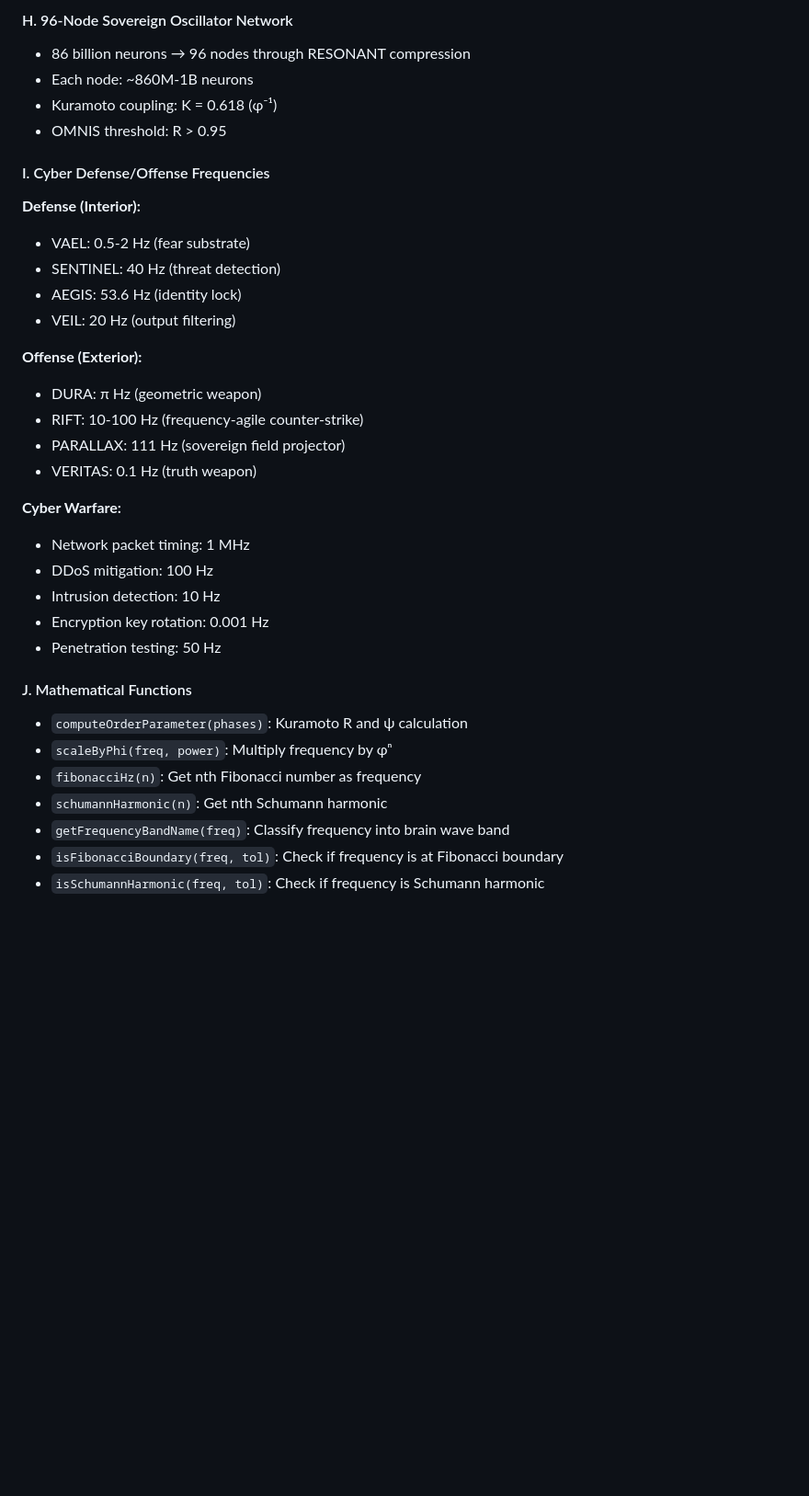
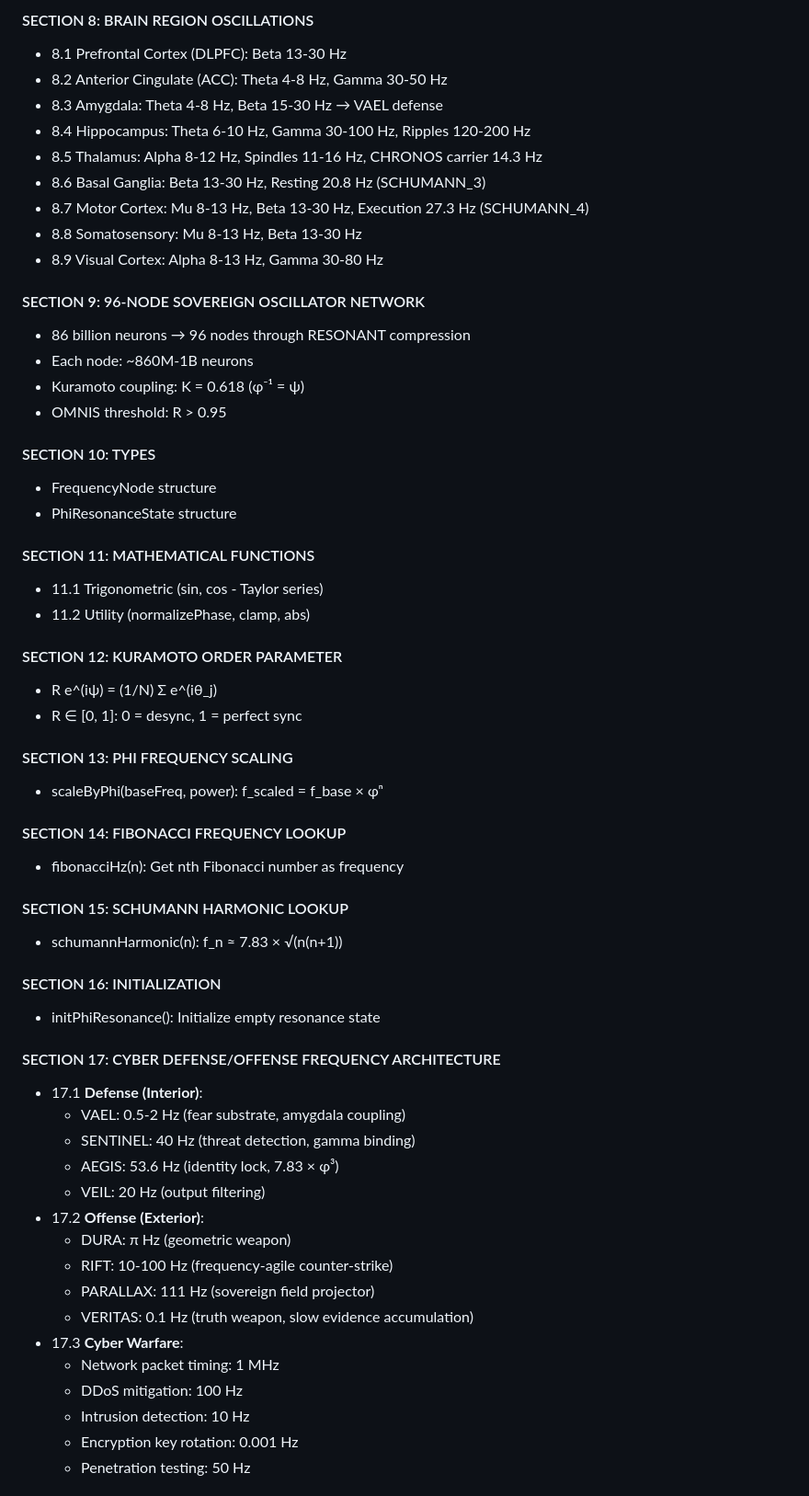
Before and after one commit to ItsNotAILABS/NOVA-private-root, a Markdown page: docs/PHI_RESONANCE_IMPLEMENTATION_SUMMARY.md, the part around one of its changes. Shown at 92% size. Rendered like a GitHub page; blank space fills up the shorter version.

```diff
--- a/docs/PHI_RESONANCE_IMPLEMENTATION_SUMMARY.md
+++ b/docs/PHI_RESONANCE_IMPLEMENTATION_SUMMARY.md
@@ -70,35 +74,60 @@ NODE 11: NOVA      = 432.0 Hz   (ACOUSTIC ANCHOR — A=432)
 
-#### H. 96-Node Sovereign Oscillator Network
+#### SECTION 8: BRAIN REGION OSCILLATIONS
+- 8.1 Prefrontal Cortex (DLPFC): Beta 13-30 Hz
+- 8.2 Anterior Cingulate (ACC): Theta 4-8 Hz, Gamma 30-50 Hz
+- 8.3 Amygdala: Theta 4-8 Hz, Beta 15-30 Hz → VAEL defense
+- 8.4 Hippocampus: Theta 6-10 Hz, Gamma 30-100 Hz, Ripples 120-200 Hz
+- 8.5 Thalamus: Alpha 8-12 Hz, Spindles 11-16 Hz, CHRONOS carrier 14.3 Hz
+- 8.6 Basal Ganglia: Beta 13-30 Hz, Resting 20.8 Hz (SCHUMANN_3)
+- 8.7 Motor Cortex: Mu 8-13 Hz, Beta 13-30 Hz, Execution 27.3 Hz (SCHUMANN_4)
+- 8.8 Somatosensory: Mu 8-13 Hz, Beta 13-30 Hz
+- 8.9 Visual Cortex: Alpha 8-13 Hz, Gamma 30-80 Hz
+
+#### SECTION 9: 96-NODE SOVEREIGN OSCILLATOR NETWORK
 - 86 billion neurons → 96 nodes through RESONANT compression
 - Each node: ~860M-1B neurons
-- Kuramoto coupling: K = 0.618 (φ⁻¹)
+- Kuramoto coupling: K = 0.618 (φ⁻¹ = ψ)
 - OMNIS threshold: R > 0.95
 
-#### I. Cyber Defense/Offense Frequencies
-**Defense (Interior):**
-- VAEL: 0.5-2 Hz (fear substrate)
-- SENTINEL: 40 Hz (threat detection)
-- AEGIS: 53.6 Hz (identity lock)
-- VEIL: 20 Hz (output filtering)
+#### SECTION 10: TYPES
+- FrequencyNode structure
+- PhiResonanceState structure
 
-**Offense (Exterior):**
-- DURA: π Hz (geometric weapon)
-- RIFT: 10-100 Hz (frequency-agile counter-strike)
-- PARALLAX: 111 Hz (sovereign field projector)
-- VERITAS: 0.1 Hz (truth weapon)
+#### SECTION 11: MATHEMATICAL FUNCTIONS
+- 11.1 Trigonometric (sin, cos - Taylor series)
+- 11.2 Utility (normalizePhase, clamp, abs)
 
-**Cyber Warfare:**
-- Network packet timing: 1 MHz
-- DDoS mitigation: 100 Hz
-- Intrusion detection: 10 Hz
-- Encryption key rotation: 0.001 Hz
-- Penetration testing: 50 Hz
+#### SECTION 12: KURAMOTO ORDER PARAMETER
+- R e^(iψ) = (1/N) Σ e^(iθ_j)
+- R ∈ [0, 1]: 0 = desync, 1 = perfect sync
 
-#### J. Mathematical Functions
-- `computeOrderParameter(phases)`: Kuramoto R and ψ calculation
-- `scaleByPhi(freq, power)`: Multiply frequency by φⁿ
-- `fibonacciHz(n)`: Get nth Fibonacci number as frequency
-- `schumannHarmonic(n)`: Get nth Schumann harmonic
-- `getFrequencyBandName(freq)`: Classify frequency into brain wave band
-- `isFibonacciBoundary(freq, tol)`: Check if frequency is at Fibonacci boundary
-- `isSchumannHarmonic(freq, tol)`: Check if frequency is Schumann harmonic
+#### SECTION 13: PHI FREQUENCY SCALING
+- scaleByPhi(baseFreq, power): f_scaled = f_base × φⁿ
+
+#### SECTION 14: FIBONACCI FREQUENCY LOOKUP
+- fibonacciHz(n): Get nth Fibonacci number as frequency
+
+#### SECTION 15: SCHUMANN HARMONIC LOOKUP
+- schumannHarmonic(n): f_n ≈ 7.83 × √(n(n+1))
+
+#### SECTION 16: INITIALIZATION
+- initPhiResonance(): Initialize empty resonance state
+
+#### SECTION 17: CYBER DEFENSE/OFFENSE FREQUENCY ARCHITECTURE
+- 17.1 **Defense (Interior)**:
+  - VAEL: 0.5-2 Hz (fear substrate, amygdala coupling)
+  - SENTINEL: 40 Hz (threat detection, gamma binding)
+  - AEGIS: 53.6 Hz (identity lock, 7.83 × φ³)
+  - VEIL: 20 Hz (output filtering)
+- 17.2 **Offense (Exterior)**:
+  - DURA: π Hz (geometric weapon)
+  - RIFT: 10-100 Hz (frequency-agile counter-strike)
+  - PARALLAX: 111 Hz (sovereign field projector)
+  - VERITAS: 0.1 Hz (truth weapon, slow evidence accumulation)
+- 17.3 **Cyber Warfare**:
+  - Network packet timing: 1 MHz
+  - DDoS mitigation: 100 Hz
+  - Intrusion detection: 10 Hz
+  - Encryption key rotation: 0.001 Hz
+  - Penetration testing: 50 Hz
+
```
Also changed, not shown: other parts of docs/PHI_RESONANCE_IMPLEMENTATION_SUMMARY.md (+94 -38 lines).
